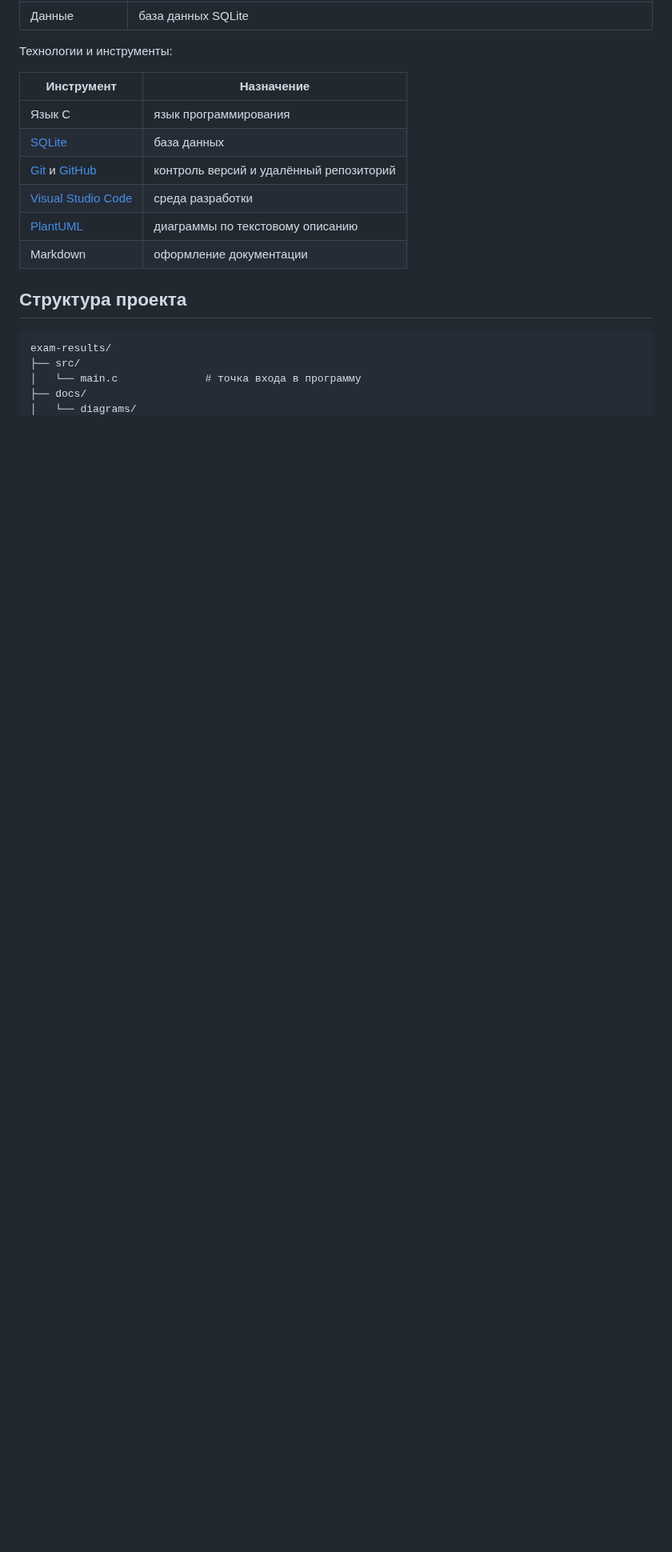
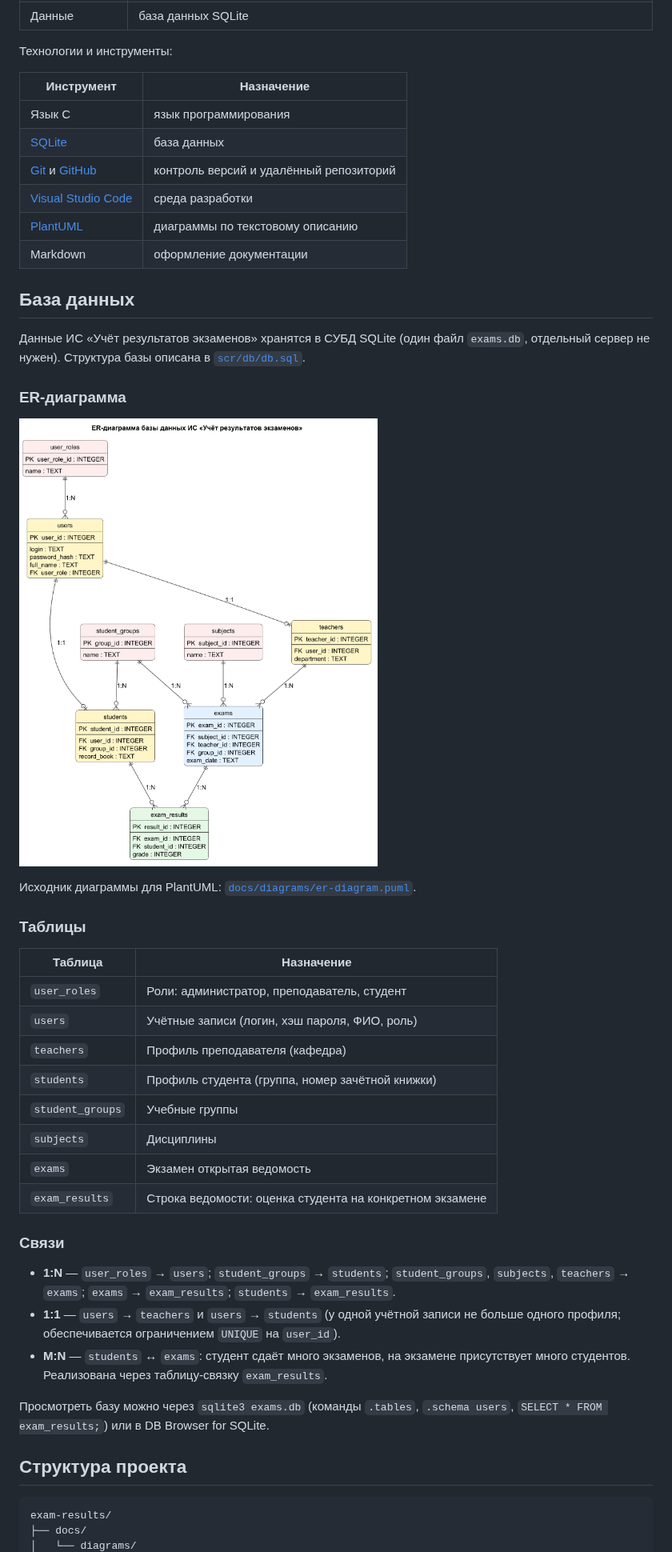
Before and after one commit to LaZzy-bip/exam-results, a Markdown page: README.md, the part around one of its changes. Shown at 80% size. Rendered like a GitHub page; pictures changed too: docs/diagrams/er-diagram.png (added); blank space fills up the shorter version.

Commit message:
Спроектирована база данных и подключена к проекту

````diff
--- a/README.md
+++ b/README.md
@@ -106,11 +106,40 @@
 | [PlantUML](https://plantuml.com/) | диаграммы по текстовому описанию |
 | Markdown | оформление документации |
 
+## База данных
+
+Данные ИС «Учёт результатов экзаменов» хранятся в СУБД SQLite (один файл `exams.db`, отдельный сервер не нужен). Структура базы описана в [`scr/db/db.sql`](src/db/db.sql).
+
+### ER-диаграмма
+
+![ER-диаграмма](docs/diagrams/er-diagram.png)
+
+Исходник диаграммы для PlantUML: [`docs/diagrams/er-diagram.puml`](docs/diagrams/er-diagram.puml).
+
+### Таблицы
+
+| Таблица          | Назначение                                                        |
+|------------------|-------------------------------------------------------------------|
+| `user_roles`     | Роли: администратор, преподаватель, студент                       |
+| `users`          | Учётные записи (логин, хэш пароля, ФИО, роль)                     |
+| `teachers`       | Профиль преподавателя (кафедра)                                   |
+| `students`       | Профиль студента (группа, номер зачётной книжки)                  |
+| `student_groups` | Учебные группы                                                    |
+| `subjects`       | Дисциплины                                                        |
+| `exams`          | Экзамен  открытая ведомость                                       |
+| `exam_results`   | Строка ведомости: оценка студента на конкретном экзамене          |
+
+### Связи
+
+- **1:N** — `user_roles` → `users`; `student_groups` → `students`; `student_groups`, `subjects`, `teachers` → `exams`; `exams` → `exam_results`; `students` → `exam_results`.
+- **1:1** — `users` → `teachers` и `users` → `students` (у одной учётной записи не больше одного профиля; обеспечивается ограничением `UNIQUE` на `user_id`).
+- **M:N** — `students` ↔ `exams`: студент сдаёт много экзаменов, на экзамене присутствует много студентов. Реализована через таблицу-связку `exam_results`.
+
+Просмотреть базу можно через `sqlite3 exams.db` (команды `.tables`, `.schema users`, `SELECT * FROM exam_results;`) или в DB Browser for SQLite.
+
 ## Структура проекта
 
 ```text
 exam-results/
-├── src/
-│   └── main.c              # точка входа в программу
 ├── docs/
 │   └── diagrams/
````
Also changed, not shown: other parts of README.md (+12 -3 lines), 10 other files.
